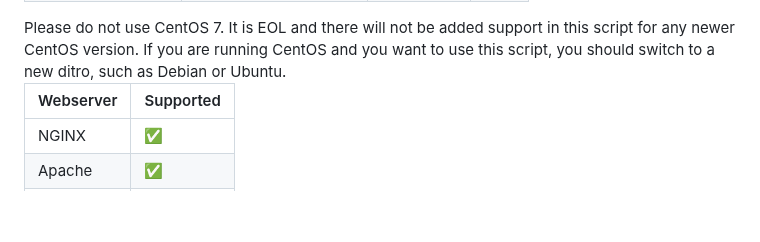
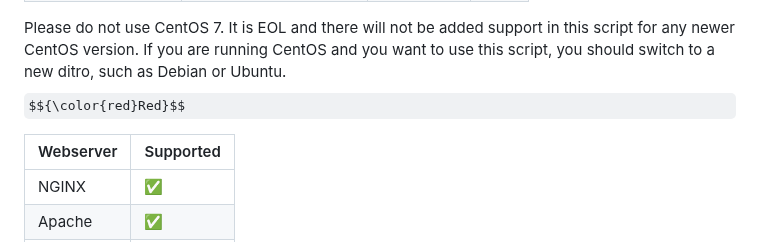
Before and after one commit to guldkage/Pterodactyl-Installer, a Markdown page: README.md, the part around the change. GitHub-like rendering; some formulas as TeX source; blank space fills up the shorter version.

```diff
--- a/README.md
+++ b/README.md
@@ -34,6 +34,8 @@ Supported operating systems.
   Please do not use CentOS 7. It is EOL and there will not be added support in this script for any newer CentOS version.
   If you are running CentOS and you want to use this script, you should switch to a new ditro, such as Debian or Ubuntu.
 </a>
+
+$${\color{red}Red}$$
 
 | Webserver        | Supported           |
 | ---------------- | --------------------|
```
